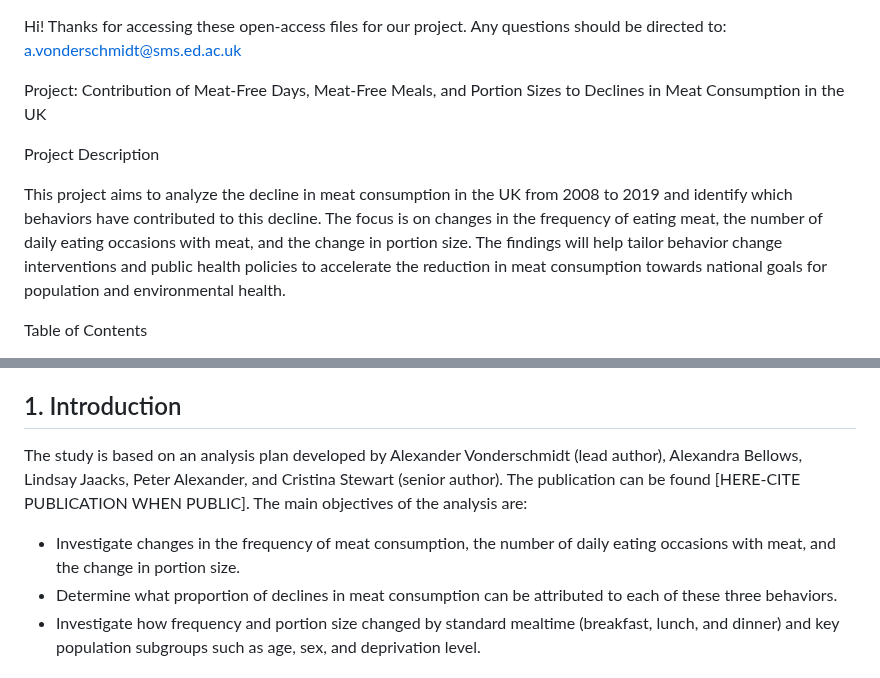
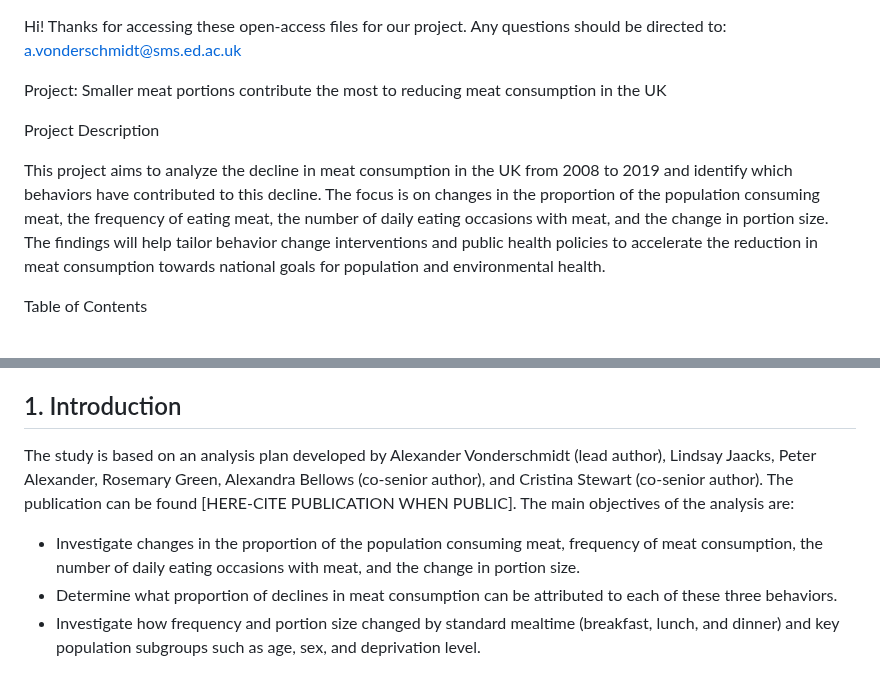
Before and after one commit to axvonder/NDNSMeatTrends, a Markdown page: README.md, 2 parts joined by grey strips. Rendered like a GitHub page.

```diff
--- a/README.md
+++ b/README.md
@@ -1,11 +1,11 @@
 Hi! Thanks for accessing these open-access files for our project.
 Any questions should be directed to: a.vonderschmidt@sms.ed.ac.uk
 
-Project: Contribution of Meat-Free Days, Meat-Free Meals, and Portion Sizes to Declines in Meat Consumption in the UK
+Project: Smaller meat portions contribute the most to reducing meat consumption in the UK
 
 Project Description
 
-This project aims to analyze the decline in meat consumption in the UK from 2008 to 2019 and identify which behaviors have contributed to this decline. The focus is on changes in the frequency of eating meat, the number of daily eating occasions with meat, and the change in portion size. The findings will help tailor behavior change interventions and public health policies to accelerate the reduction in meat consumption towards national goals for population and environmental health.
+This project aims to analyze the decline in meat consumption in the UK from 2008 to 2019 and identify which behaviors have contributed to this decline. The focus is on changes in the proportion of the population consuming meat, the frequency of eating meat, the number of daily eating occasions with meat, and the change in portion size. The findings will help tailor behavior change interventions and public health policies to accelerate the reduction in meat consumption towards national goals for population and environmental health.
 
 Table of Contents
 
@@ -21,9 +21,9 @@ Table of Contents
 
 ## 1. Introduction
 
-The study is based on an analysis plan developed by Alexander Vonderschmidt (lead author), Alexandra Bellows, Lindsay Jaacks, Peter Alexander, and Cristina Stewart (senior author). The publication can be found [HERE-CITE PUBLICATION WHEN PUBLIC]. The main objectives of the analysis are:
+The study is based on an analysis plan developed by Alexander Vonderschmidt (lead author), Lindsay Jaacks, Peter Alexander, Rosemary Green, Alexandra Bellows (co-senior author), and Cristina Stewart (co-senior author). The publication can be found [HERE-CITE PUBLICATION WHEN PUBLIC]. The main objectives of the analysis are:
 
-- Investigate changes in the frequency of meat consumption, the number of daily eating occasions with meat, and the change in portion size.
+- Investigate changes in the proportion of the population consuming meat, frequency of meat consumption, the number of daily eating occasions with meat, and the change in portion size.
 - Determine what proportion of declines in meat consumption can be attributed to each of these three behaviors.
 - Investigate how frequency and portion size changed by standard mealtime (breakfast, lunch, and dinner) and key population subgroups such as age, sex, and deprivation level.
 
```
